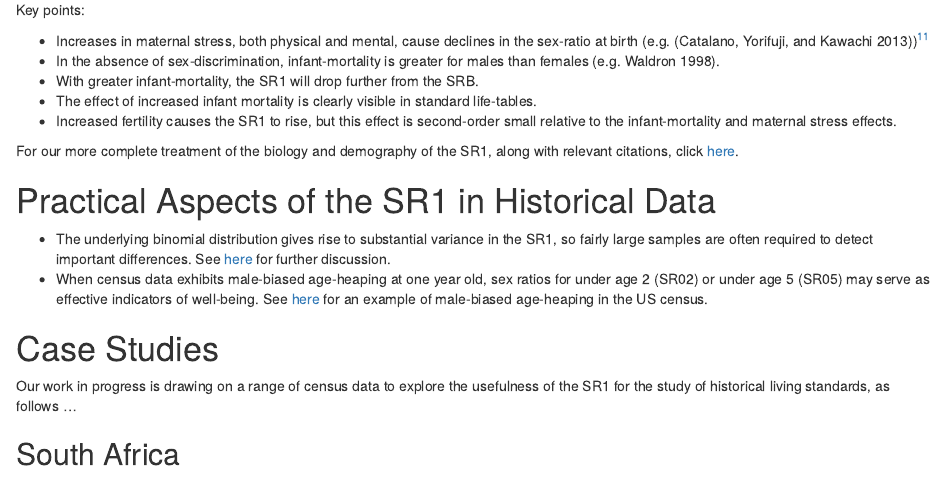
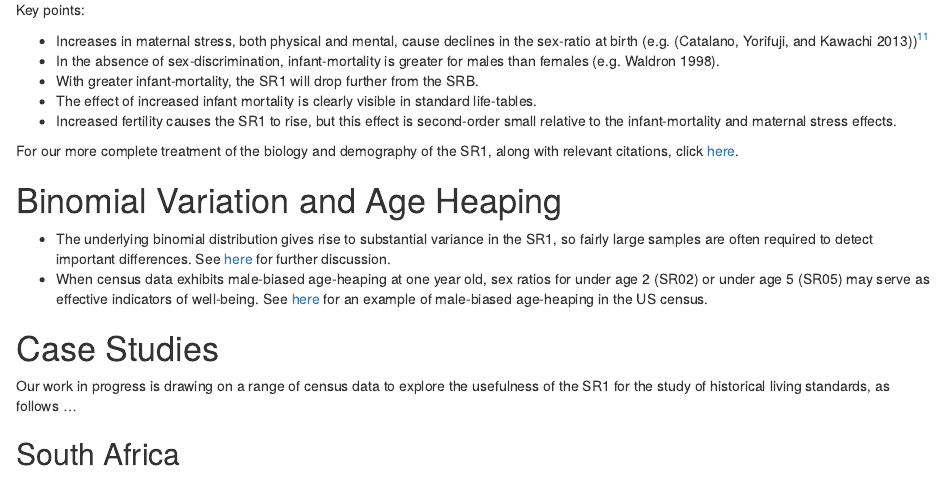
Before and after one commit to jrmcirwin/sr1, an R Markdown document (front_page.rmd): the page in a window 1100 px wide, from 1380 px down. The pictures show the output file front_page.html that the author committed with the source, opened offline.

Commit message:
fixed binomial link

```diff
--- a/front_page.rmd
+++ b/front_page.rmd
@@ -45,9 +45,9 @@ Key points:
 For our more complete treatment of the biology and demography of the SR1, along with relevant citations, click [here](biology.html).
 
 
-# Practical Aspects of the SR1 in Historical Data
+# Binomial Variation and Age Heaping
 
-* The underlying binomial distribution gives rise to substantial variance in the SR1, so fairly large samples are often required to detect important differences. See [here](Binomial.pdf) for further discussion.
+* The underlying binomial distribution gives rise to substantial variance in the SR1, so fairly large samples are often required to detect important differences. See [here](binomial.pdf) for further discussion.
 * When census data exhibits male-biased age-heaping at one year old, sex ratios for under age 2 (SR02) or under age 5 (SR05) may serve as effective indicators of well-being. See [here](AgeHeap.html) for an example of male-biased age-heaping in the US census.
 
 # Case Studies
```
Also changed, not shown: front_page.html, front_page.rmd (1 more changed lines).
